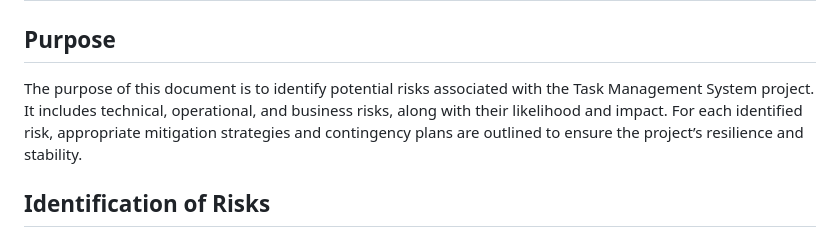
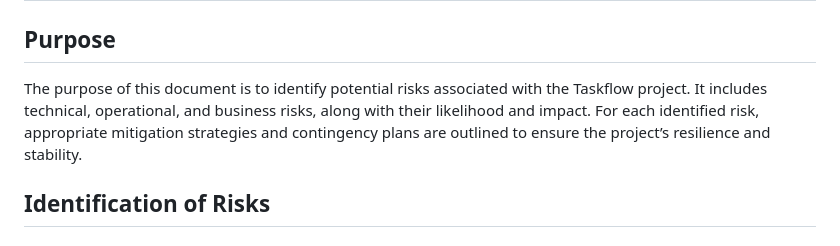
Before and after one commit to 107F/taskflow, a Markdown page: docs/Risk_Assessment.md, the part around the change. Rendered like a GitHub page.

```diff
--- a/docs/Risk_Assessment.md
+++ b/docs/Risk_Assessment.md
@@ -2,7 +2,7 @@
 
 ## Purpose
 
-The purpose of this document is to identify potential risks associated with the Task Management System project. It includes technical, operational, and business risks, along with their likelihood and impact. For each identified risk, appropriate mitigation strategies and contingency plans are outlined to ensure the project’s resilience and stability.
+The purpose of this document is to identify potential risks associated with the Taskflow project. It includes technical, operational, and business risks, along with their likelihood and impact. For each identified risk, appropriate mitigation strategies and contingency plans are outlined to ensure the project’s resilience and stability.
 
 ## Identification of Risks
 
```
